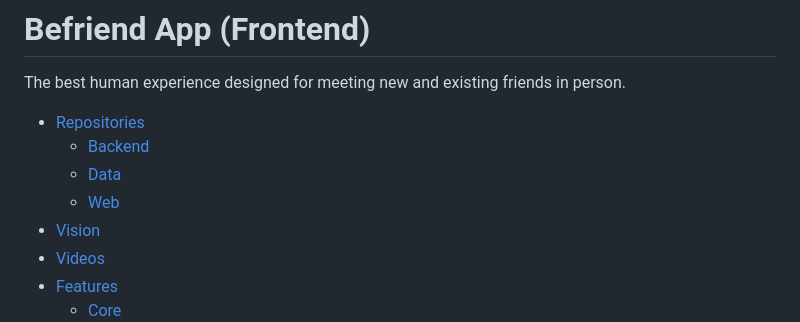
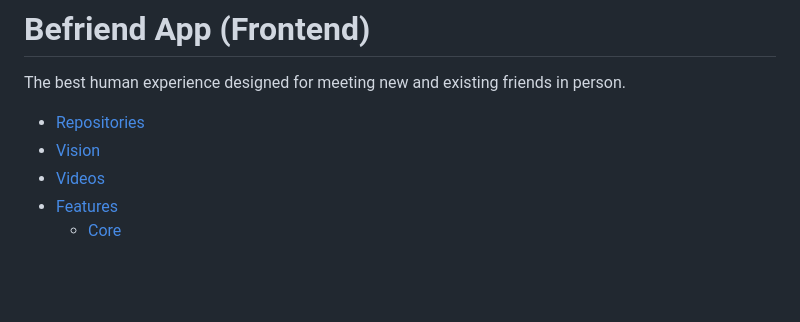
Before and after one commit to befriend-app/befriend-app, a Markdown page: README.md, the part around the change. Drawn GitHub-style; blank space fills up the shorter version.

Commit message:
fix linking

```diff
--- a/README.md
+++ b/README.md
@@ -7,9 +7,6 @@
 The best human experience designed for meeting new and existing friends in person.
 
 - [Repositories](#repositories)
-    - [Backend](#backend)
-    - [Data](#data)
-    - [Web](#web)
 - [Vision](#vision)
 - [Videos](#videos)
 - [Features](#features)
```
